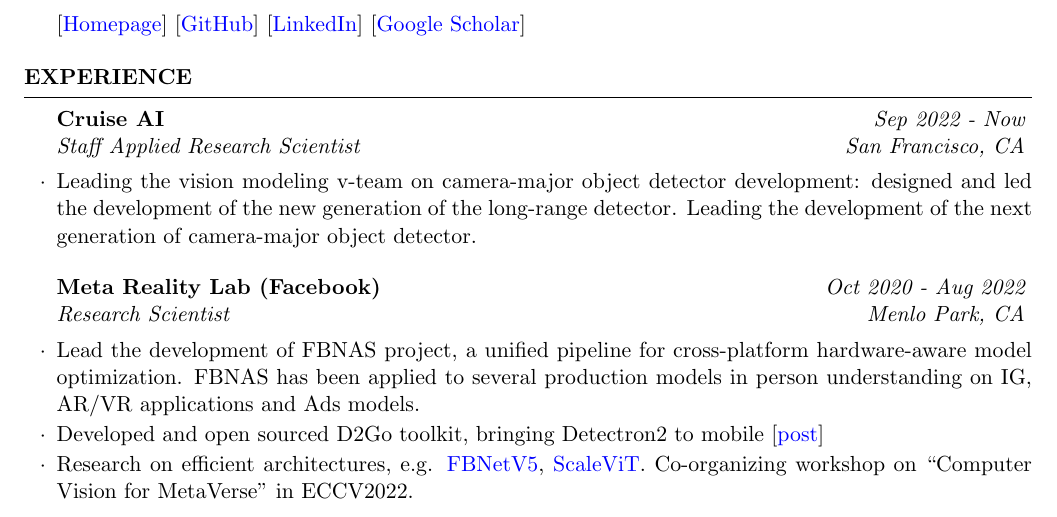
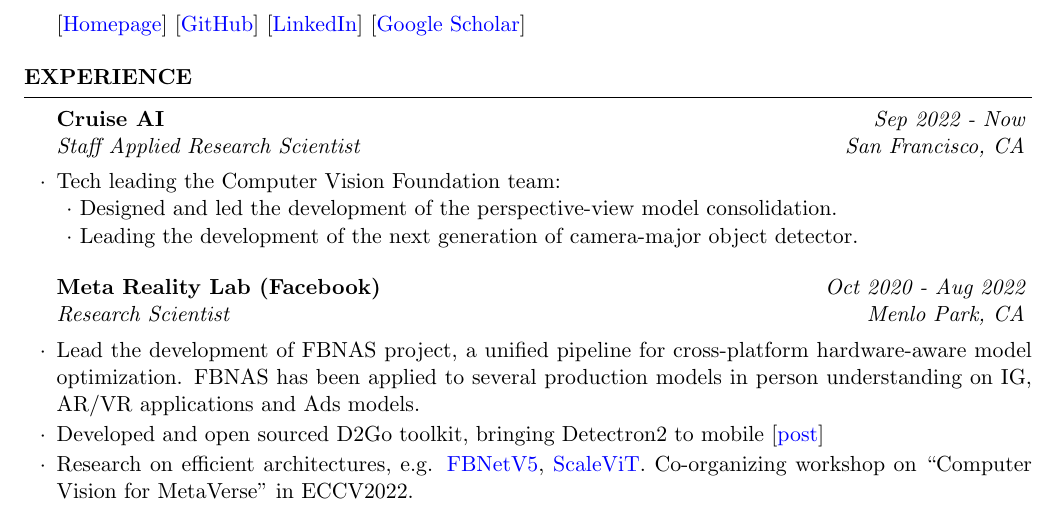
Before and after one commit to zhanghang1989/cvHangZhang, a LaTeX CV (cvHangZhang.tex): part of page 1 of 4, cut so that both start at the same text. Compiled offline with pdfLaTeX.

Commit message:
cruise work

```diff
--- a/cvHangZhang.tex
+++ b/cvHangZhang.tex
@@ -63,7 +63,10 @@
 \begin{rSection}{Experience}
 
 \begin{rSubsection}{Cruise AI}{\em Sep 2022 - Now}{Staff Applied Research Scientist}{San Francisco, CA}
-\item Leading the vision modeling v-team on camera-major object detector development: designed and led the development of the new generation of the long-range detector. Leading the development of the next generation of camera-major object detector.
+\item
+Tech leading the Computer Vision Foundation team: \\
+\- $\cdot$ Designed and led the development of the perspective-view model consolidation.\\
+\- $\cdot$ Leading the development of the next generation of camera-major object detector.
 \end{rSubsection}
 
 \begin{rSubsection}{Meta Reality Lab (Facebook)}{\em Oct 2020 - Aug 2022}{Research Scientist}{Menlo Park, CA} %\RNum{2}
```
